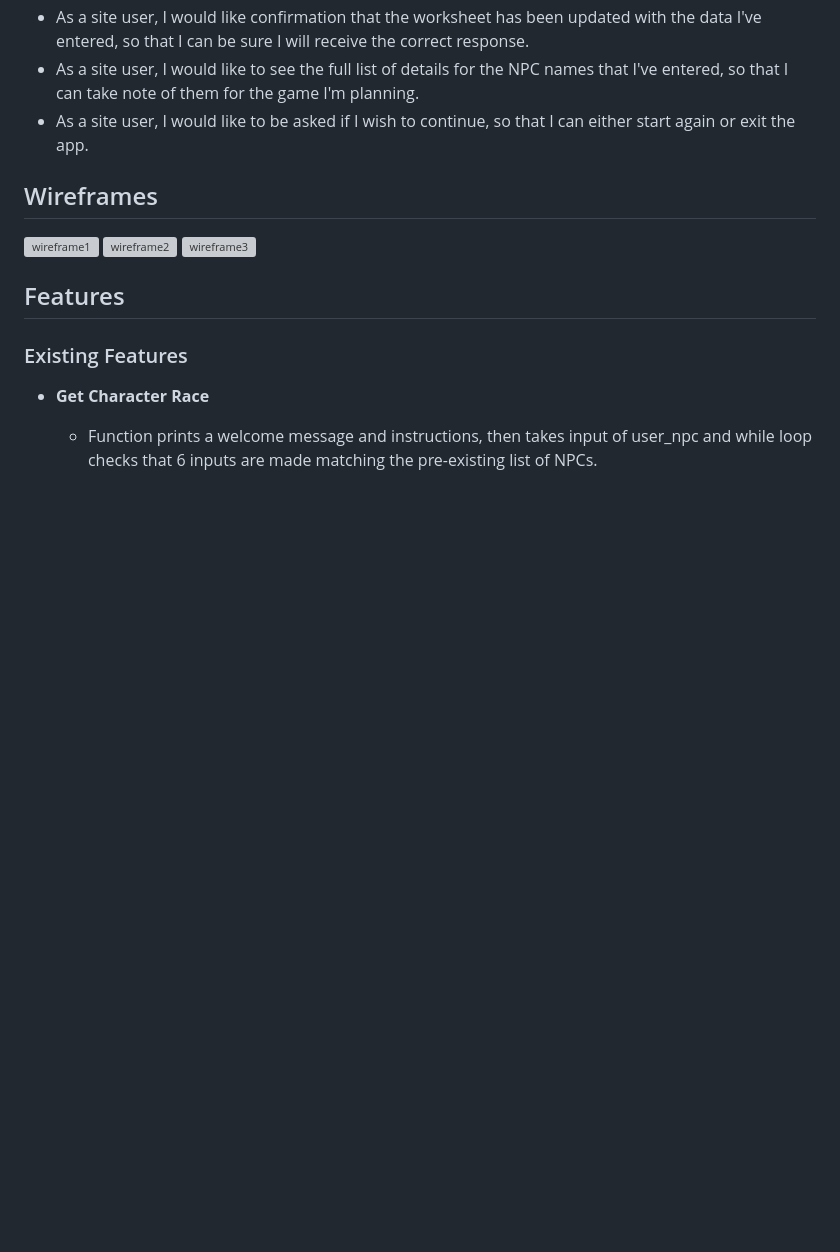
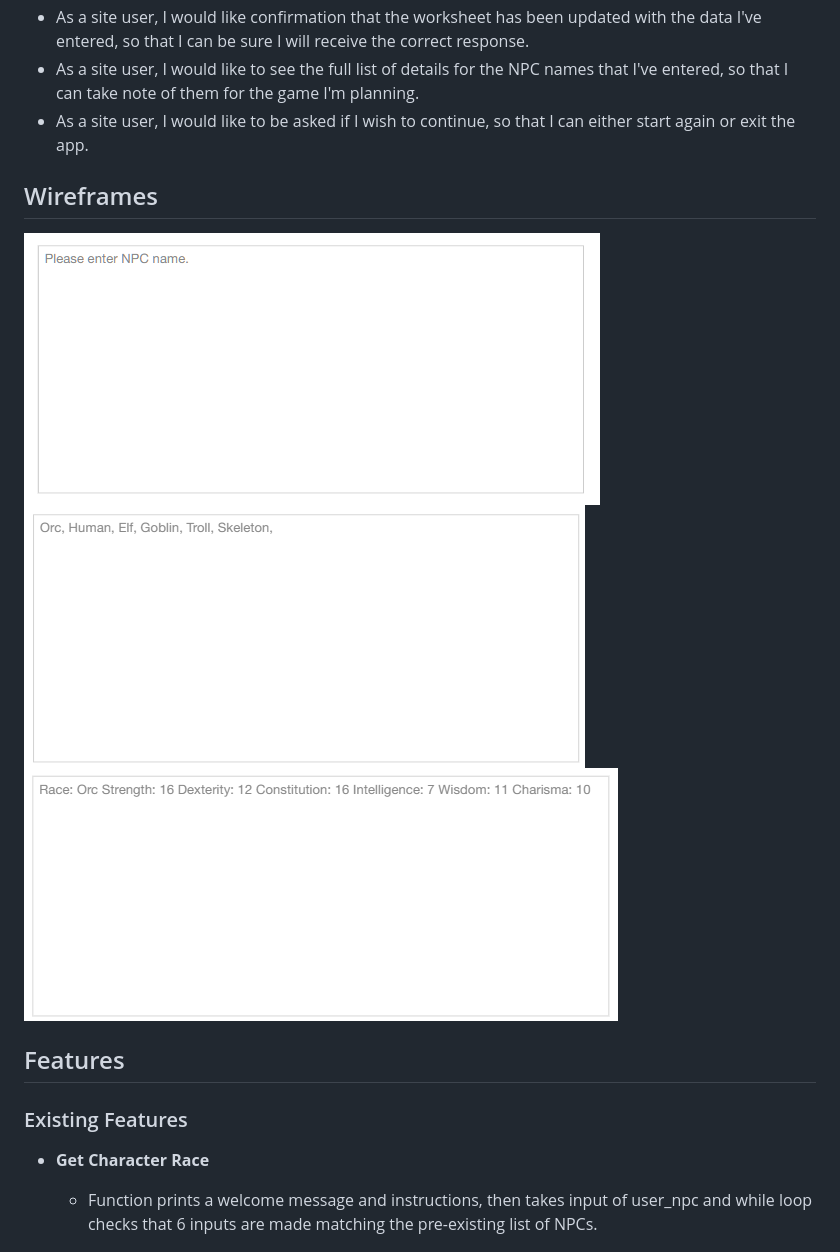
Before and after one commit to tadhgnolan/RPG_Fighter, a Markdown page: README.md, the part around the change. GitHub-like rendering; blank space fills up the shorter version; grey boxes are pictures that could not be loaded.

Commit message:
Add wireframe image links to README

```diff
--- a/README.md
+++ b/README.md
@@ -29,9 +29,9 @@ RPG Fighter is a app for tabletop roleplaying game Dungeon Masters or players th
 
 ## Wireframes
 
-![wireframe1]()
-![wireframe2]()
-![wireframe3]()
+![wireframe1](https://github.com/tadhgnolan/RPG_Fighter/blob/main/documentation/images/wf1.png)
+![wireframe2](https://github.com/tadhgnolan/RPG_Fighter/blob/main/documentation/images/wf2.png)
+![wireframe3](https://github.com/tadhgnolan/RPG_Fighter/blob/main/documentation/images/wf3.png)
 
 ## Features
 
```
